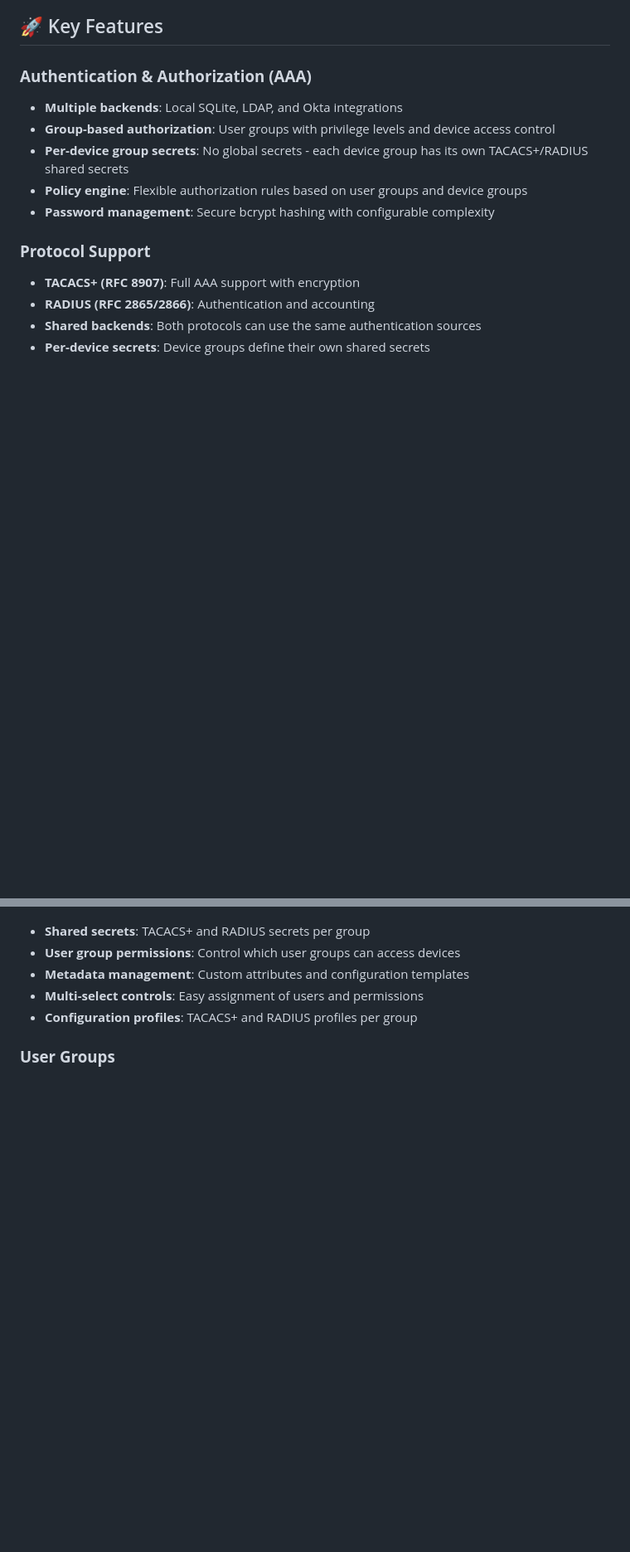
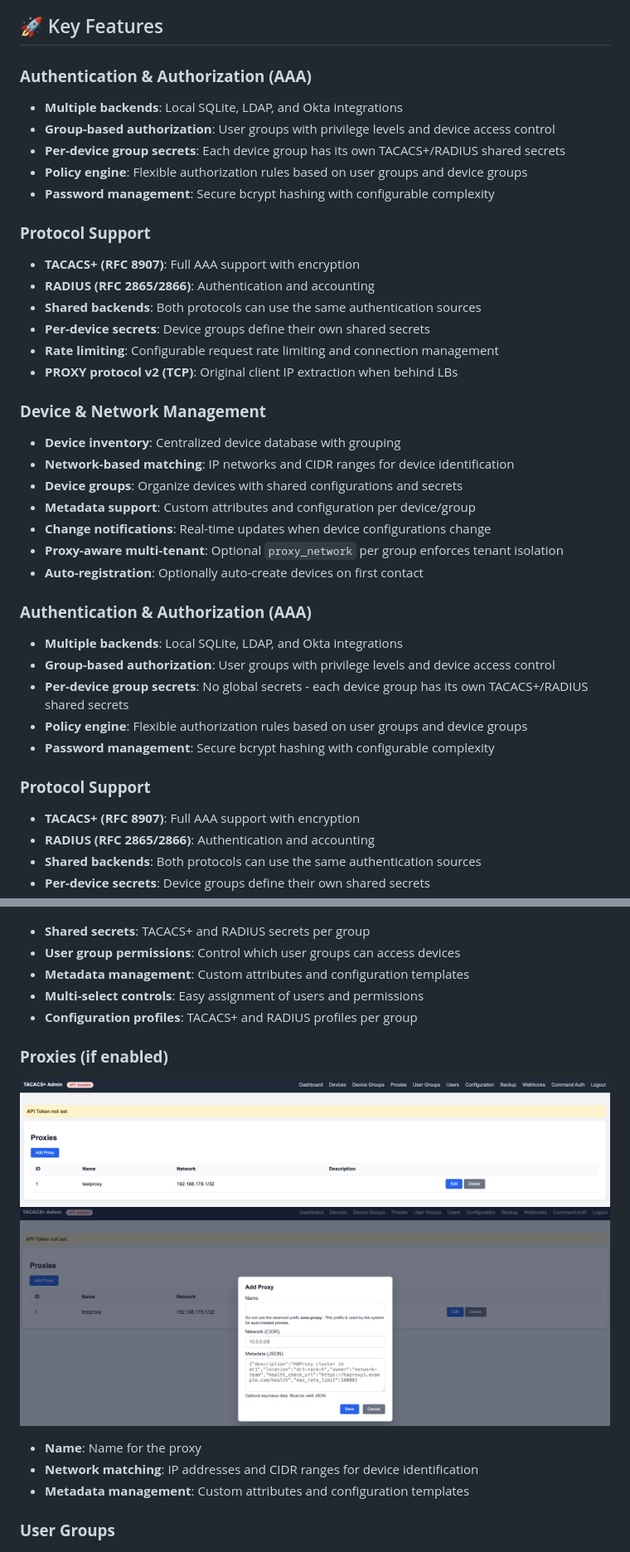
Before and after one commit to SaschaSchwarzK/tacacs_server, a Markdown page: README.md, 2 parts joined by grey strips. Shown: that part at 83% size. Drawn GitHub-style; pictures changed too: docs/images/Proxies_page.png (added), docs/images/add_proxy.png (added); blank space fills up the shorter version.

```diff
--- a/README.md
+++ b/README.md
@@ -7,6 +7,30 @@ A modern, enterprise-grade TACACS+/RADIUS appliance implemented in Python. Desig
 ![Dashboard](docs/images/Dashbaord_page.png)
 
 ## 🚀 Key Features
+
+### **Authentication & Authorization (AAA)**
+- **Multiple backends**: Local SQLite, LDAP, and Okta integrations
+- **Group-based authorization**: User groups with privilege levels and device access control
+- **Per-device group secrets**: Each device group has its own TACACS+/RADIUS shared secrets
+- **Policy engine**: Flexible authorization rules based on user groups and device groups
+- **Password management**: Secure bcrypt hashing with configurable complexity
+
+### **Protocol Support**
+- **TACACS+ (RFC 8907)**: Full AAA support with encryption
+- **RADIUS (RFC 2865/2866)**: Authentication and accounting
+- **Shared backends**: Both protocols can use the same authentication sources
+- **Per-device secrets**: Device groups define their own shared secrets
+- **Rate limiting**: Configurable request rate limiting and connection management
+- **PROXY protocol v2 (TCP)**: Original client IP extraction when behind LBs
+
+### **Device & Network Management**
+- **Device inventory**: Centralized device database with grouping
+- **Network-based matching**: IP networks and CIDR ranges for device identification
+- **Device groups**: Organize devices with shared configurations and secrets
+- **Metadata support**: Custom attributes and configuration per device/group
+- **Change notifications**: Real-time updates when device configurations change
+- **Proxy-aware multi-tenant**: Optional `proxy_network` per group enforces tenant isolation
+- **Auto-registration**: Optionally auto-create devices on first contact
 
 ### **Authentication & Authorization (AAA)**
 - **Multiple backends**: Local SQLite, LDAP, and Okta integrations
@@ -311,6 +420,13 @@ Important
 - **Multi-select controls**: Easy assignment of users and permissions
 - **Configuration profiles**: TACACS+ and RADIUS profiles per group
 
+### **Proxies (if enabled)**
+![Proxies](docs/images/Proxies_page.png)
+![Add Proxies](docs/images/add_proxy.png)
+- **Name**: Name for the proxy
+- **Network matching**: IP addresses and CIDR ranges for device identification
+- **Metadata management**: Custom attributes and configuration templates
+
 ### **User Groups**
 ![User groups](docs/images/User_Groups_page.png)
 ![Add User groups](docs/images/add_usergroup.png)
```
Also changed, not shown: other parts of README.md (+172 -56 lines), docs/images/Backup_Setting.png (added), docs/images/Bckup_and_Restore.png (added), docs/images/Configuration_Drift.png (added), docs/images/proxy_settings.png (added), 1 other file.
